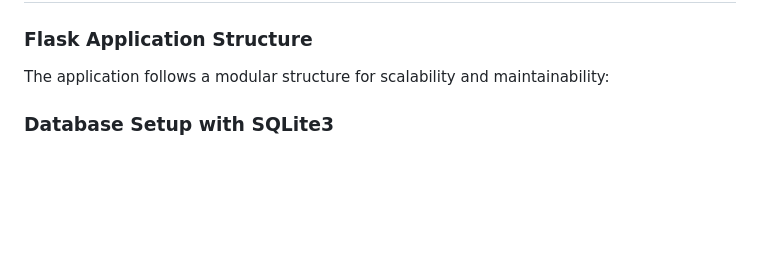
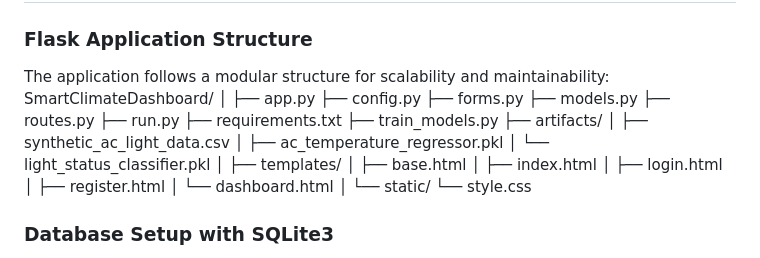
Before and after one commit to willisit12/SmartClimateWebApp, a Markdown page: README.md, the part around the change. GitHub-like rendering; blank space fills up the shorter version.

```diff
--- a/README.md
+++ b/README.md
@@ -108,7 +108,7 @@ The training script (`train_models.py`) is designed to be modular and efficient:
 ### Flask Application Structure
 
 The application follows a modular structure for scalability and maintainability:
-
+SmartClimateDashboard/ │ ├── app.py ├── config.py ├── forms.py ├── models.py ├── routes.py ├── run.py ├── requirements.txt ├── train_models.py ├── artifacts/ │ ├── synthetic_ac_light_data.csv │ ├── ac_temperature_regressor.pkl │ └── light_status_classifier.pkl │ ├── templates/ │ ├── base.html │ ├── index.html │ ├── login.html │ ├── register.html │ └── dashboard.html │ └── static/ └── style.css
 
 ### Database Setup with SQLite3
 
```
